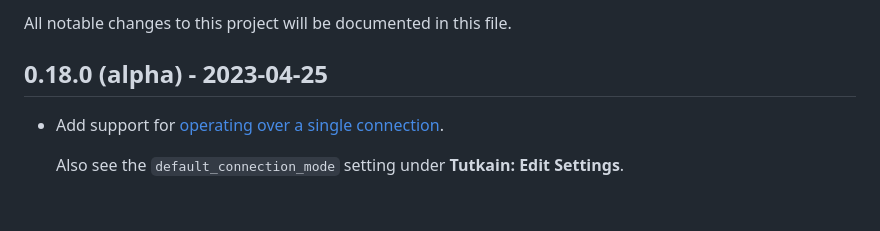
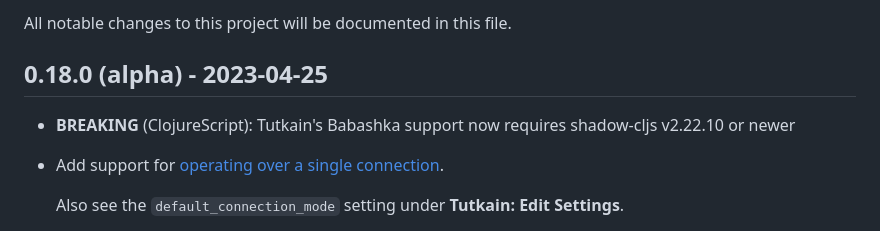
Before and after one commit to eerohele/Tutkain, a Markdown page: CHANGELOG.md, the part around the change. Drawn GitHub-style; blank space fills up the shorter version.

Commit message:
Update CHANGELOG

```diff
--- a/CHANGELOG.md
+++ b/CHANGELOG.md
@@ -3,6 +3,8 @@
 All notable changes to this project will be documented in this file.
 
 ## 0.18.0 (alpha) - 2023-04-25
+
+- **BREAKING** (ClojureScript): Tutkain's Babashka support now requires shadow-cljs v2.22.10 or newer
 
 - Add support for [operating over a single connection](https://tutkain.flowthing.me/#choosing-connection-mode).
 
```
